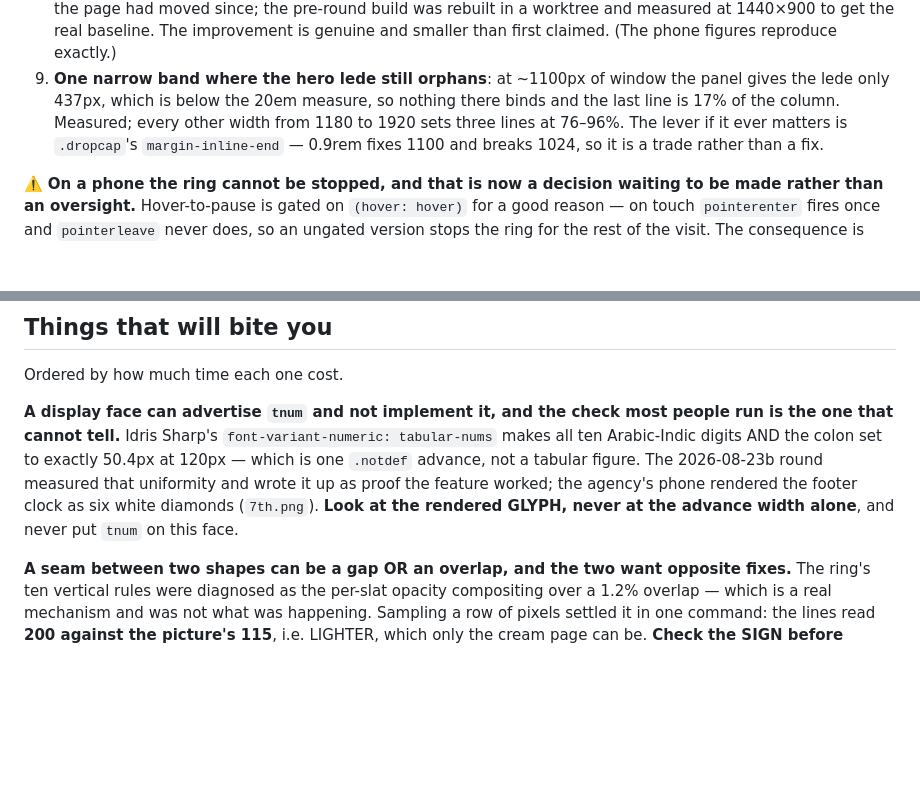
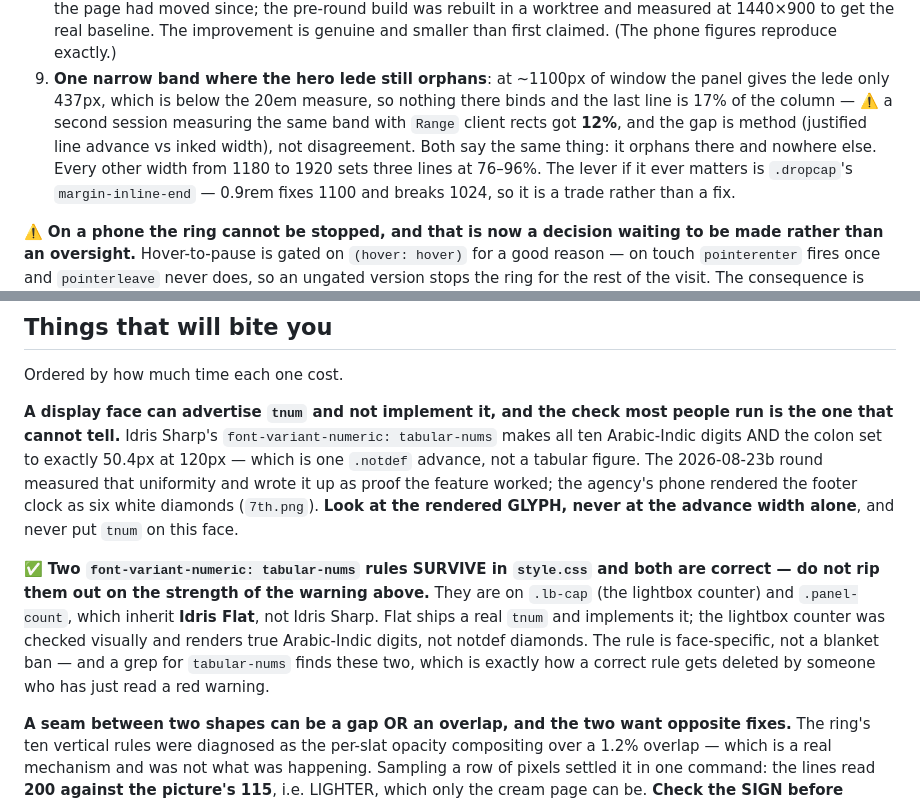
Before and after one commit to Aliph-Creative-Agency/AliphPortfolio, a Markdown page: HANDOFF.md, 2 parts joined by grey strips. Drawn GitHub-style; blank space fills up the shorter version.

Commit message:
Note the two tnum rules that are correct, and that 17% is method-dependent
The banner bans tabular-nums on Idris Sharp in red, and a grep finds two
live tabular-nums rules. Both are on Idris Flat and both are right, but
nothing said so, and the next person to follow that warning to the
stylesheet would have deleted them.

The hero lede orphan at ~1100px is recorded as 17% of the column; a
second measurement of the same band got 12%. Neither is wrong - one
measures justified line advance and the other inked width - so the figure
is marked method-dependent rather than left to be re-litigated.

Co-Authored-By: Claude Opus 5 <noreply@anthropic.com>

```diff
--- a/HANDOFF.md
+++ b/HANDOFF.md
@@ -132,7 +132,10 @@ _Updated 2026-08-24. Read this first._
    figures reproduce exactly.)
 9. **One narrow band where the hero lede still orphans**: at ~1100px of window
    the panel gives the lede only 437px, which is below the 20em measure, so
-   nothing there binds and the last line is 17% of the column. Measured; every
+   nothing there binds and the last line is 17% of the column — ⚠️ a second
+   session measuring the same band with `Range` client rects got **12%**, and
+   the gap is method (justified line advance vs inked width), not disagreement.
+   Both say the same thing: it orphans there and nowhere else. Every
    other width from 1180 to 1920 sets three lines at 76–96%. The lever if it
    ever matters is `.dropcap`'s `margin-inline-end` — 0.9rem fixes 1100 and
    breaks 1024, so it is a trade rather than a fix.
@@ -1732,6 +1735,15 @@ tabular-nums` makes all ten Arabic-Indic digits AND the colon set to exactly
 worked; the agency's phone rendered the footer clock as six white diamonds
 (`7th.png`). **Look at the rendered GLYPH, never at the advance width alone**,
 and never put `tnum` on this face.
+
+✅ **Two `font-variant-numeric: tabular-nums` rules SURVIVE in `style.css` and
+both are correct — do not rip them out on the strength of the warning above.**
+They are on `.lb-cap` (the lightbox counter) and `.panel-count`, which inherit
+**Idris Flat**, not Idris Sharp. Flat ships a real `tnum` and implements it; the
+lightbox counter was checked visually and renders true Arabic-Indic digits, not
+notdef diamonds. The rule is face-specific, not a blanket ban — and a grep for
+`tabular-nums` finds these two, which is exactly how a correct rule gets deleted
+by someone who has just read a red warning.
 
 **A seam between two shapes can be a gap OR an overlap, and the two want
 opposite fixes.** The ring's ten vertical rules were diagnosed as the per-slat
```
